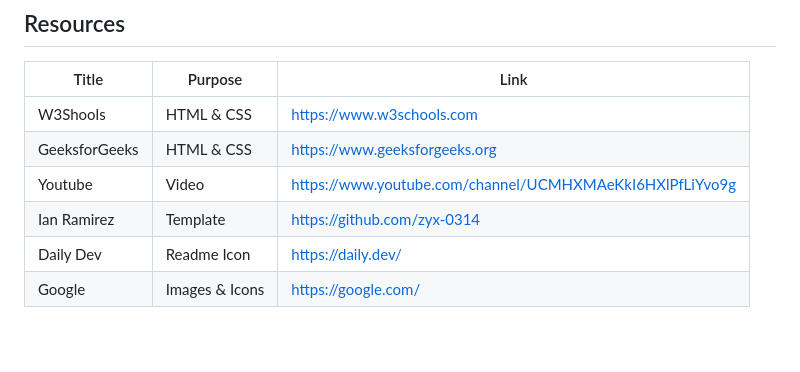
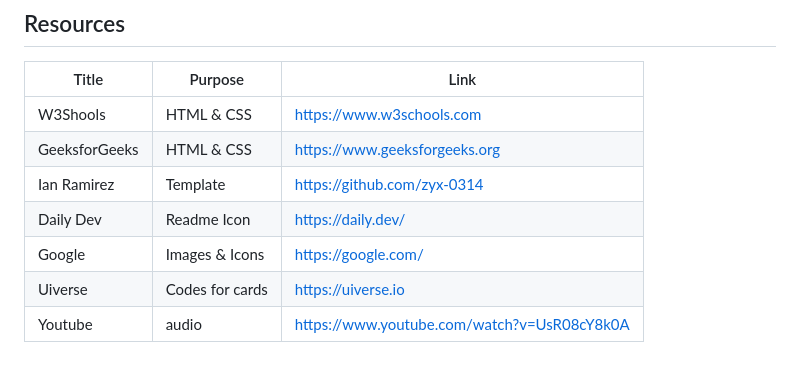
Before and after one commit to MononoKuma/WD-Hands_On_2, a Markdown page: readme.md, the part around the change. GitHub-like rendering.

```diff
--- a/readme.md
+++ b/readme.md
@@ -158,7 +158,8 @@ WD-ProjectName
 |-|-|-|
 | W3Shools | HTML & CSS | https://www.w3schools.com |
 | GeeksforGeeks | HTML & CSS | https://www.geeksforgeeks.org |
-| Youtube | Video | https://www.youtube.com/channel/UCMHXMAeKkI6HXlPfLiYvo9g |
 | Ian Ramirez | Template | https://github.com/zyx-0314 |
 | Daily Dev | Readme Icon | https://daily.dev/ |
 | Google | Images & Icons | https://google.com/ |
+| Uiverse | Codes for cards | https://uiverse.io |
+| Youtube | audio | https://www.youtube.com/watch?v=UsR08cY8k0A |
```
